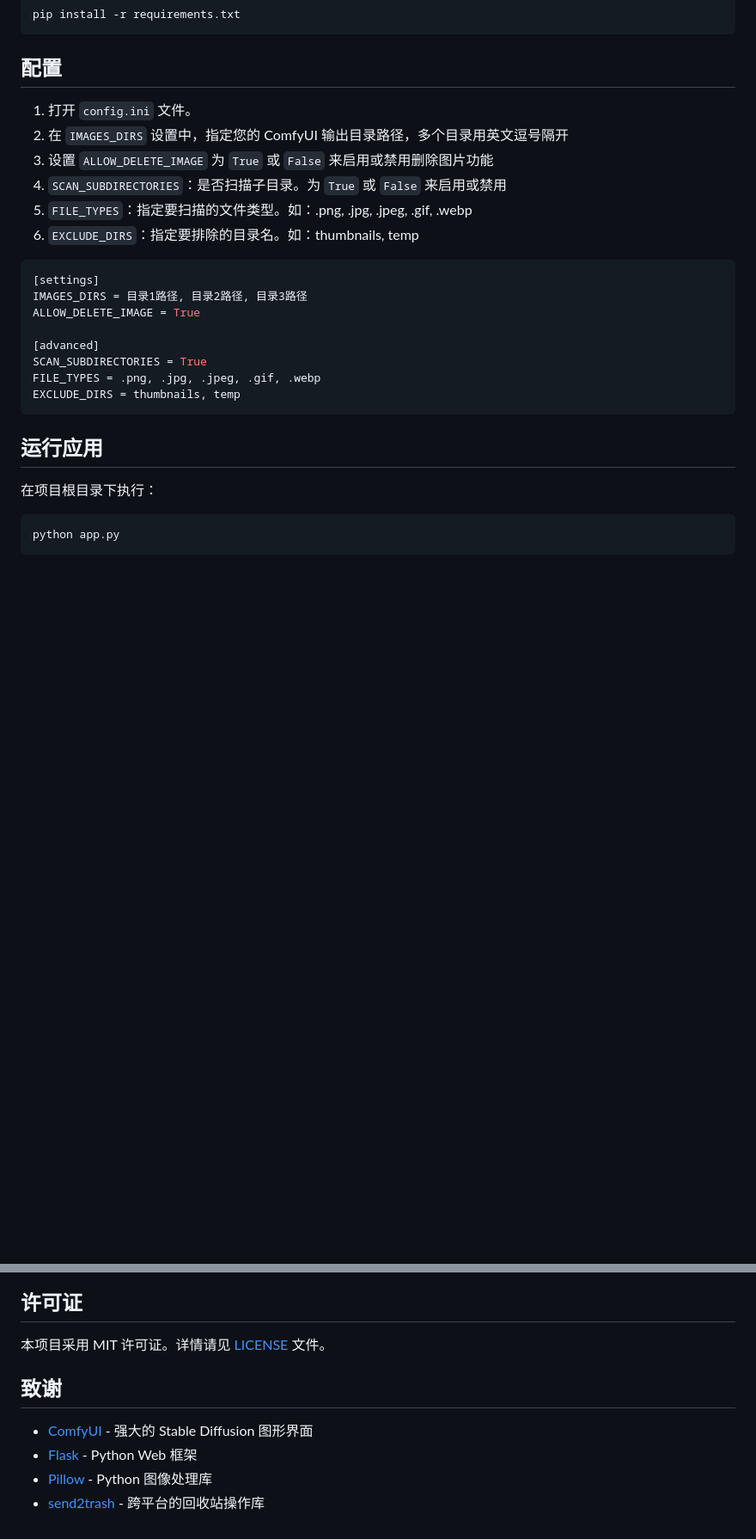
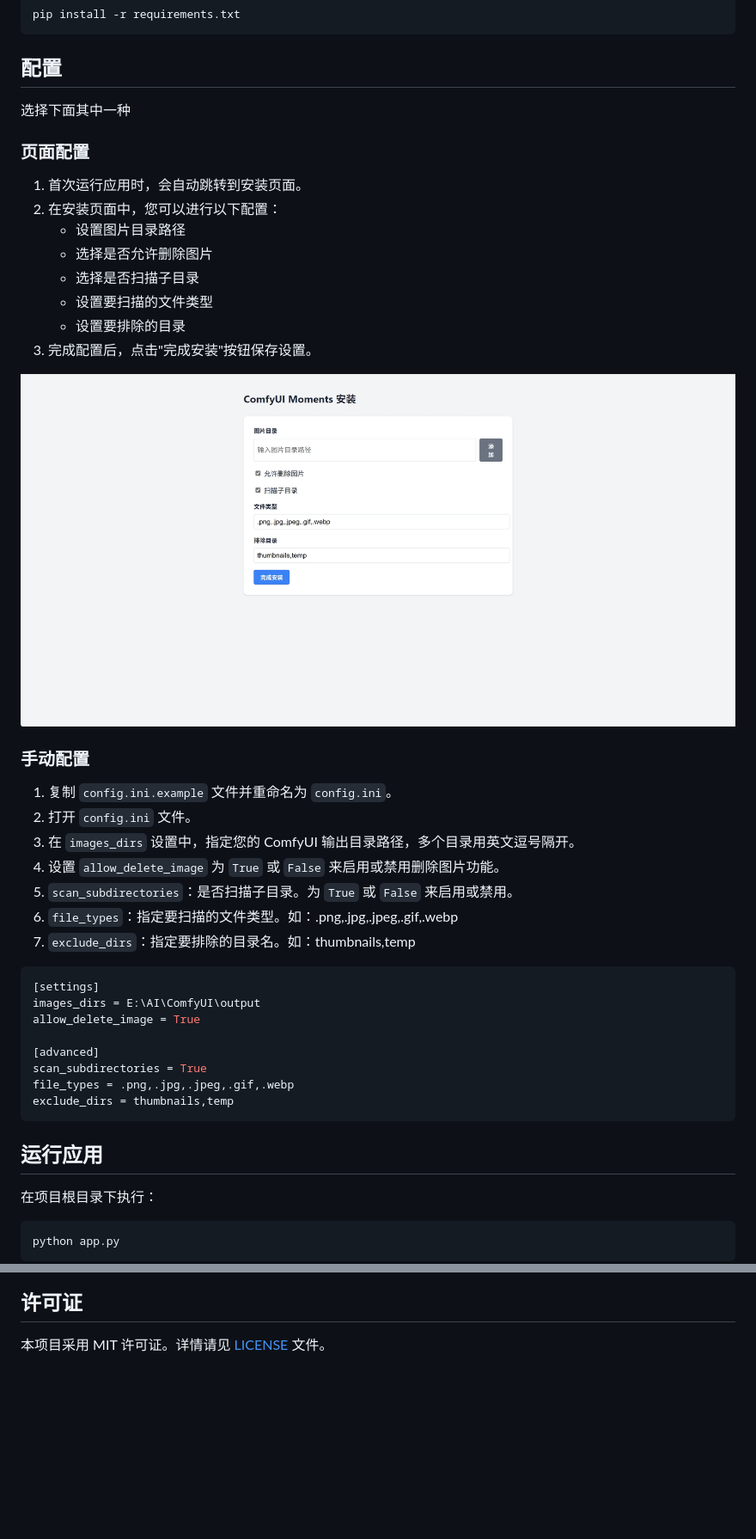
Before and after one commit to liuqianhonga/ComfyUI-Moments, a Markdown page: README.md, 2 parts joined by grey strips. Shown: that part at 86% size. Rendered like a GitHub page; pictures changed too: screenshot/install.png (added); blank space fills up the shorter version.

````diff
--- a/README.md
+++ b/README.md
@@ -29,26 +29,44 @@ pip install -r requirements.txt
 ```
 
 ## 配置
+选择下面其中一种
 
-1. 打开 `config.ini` 文件。
-2. 在 `IMAGES_DIRS` 设置中，指定您的 ComfyUI 输出目录路径，多个目录用英文逗号隔开
-3. 设置 `ALLOW_DELETE_IMAGE` 为 `True` 或 `False` 来启用或禁用删除图片功能
-4. `SCAN_SUBDIRECTORIES`：是否扫描子目录。为 `True` 或 `False` 来启用或禁用
-5. `FILE_TYPES`：指定要扫描的文件类型。如：.png, .jpg, .jpeg, .gif, .webp
-6. `EXCLUDE_DIRS`：指定要排除的目录名。如：thumbnails, temp
+### 页面配置
 
-``` ini
+1. 首次运行应用时，会自动跳转到安装页面。
+2. 在安装页面中，您可以进行以下配置：
+   - 设置图片目录路径
+   - 选择是否允许删除图片
+   - 选择是否扫描子目录
+   - 设置要扫描的文件类型
+   - 设置要排除的目录
+3. 完成配置后，点击"完成安装"按钮保存设置。
+
+![安装页面截图](screenshot/install.png)
+
+
+### 手动配置
+1. 复制 `config.ini.example` 文件并重命名为 `config.ini`。
+2. 打开 `config.ini` 文件。
+3. 在 `images_dirs` 设置中，指定您的 ComfyUI 输出目录路径，多个目录用英文逗号隔开。
+4. 设置 `allow_delete_image` 为 `True` 或 `False` 来启用或禁用删除图片功能。
+5. `scan_subdirectories`：是否扫描子目录。为 `True` 或 `False` 来启用或禁用。
+6. `file_types`：指定要扫描的文件类型。如：.png,.jpg,.jpeg,.gif,.webp
+7. `exclude_dirs`：指定要排除的目录名。如：thumbnails,temp
+
+```ini
 [settings]
-IMAGES_DIRS = 目录1路径, 目录2路径, 目录3路径
-ALLOW_DELETE_IMAGE = True
+images_dirs = E:\AI\ComfyUI\output
+allow_delete_image = True
 
 [advanced]
-SCAN_SUBDIRECTORIES = True
-FILE_TYPES = .png, .jpg, .jpeg, .gif, .webp
-EXCLUDE_DIRS = thumbnails, temp
+scan_subdirectories = True
+file_types = .png,.jpg,.jpeg,.gif,.webp
+exclude_dirs = thumbnails,temp
 ```
 
 ## 运行应用
+
 
 在项目根目录下执行：
 
@@ -80,10 +98,3 @@ python app.py
 ## 许可证
 
 本项目采用 MIT 许可证。详情请见 [LICENSE](LICENSE) 文件。
-
-## 致谢
-
-- [ComfyUI](https://github.com/comfyanonymous/ComfyUI) - 强大的 Stable Diffusion 图形界面
-- [Flask](https://flask.palletsprojects.com/) - Python Web 框架
-- [Pillow](https://python-pillow.org/) - Python 图像处理库
-- [send2trash](https://github.com/hsoft/send2trash) - 跨平台的回收站操作库
````
Also changed, not shown: other parts of README.md (+1 -1 lines), 15 other files.
